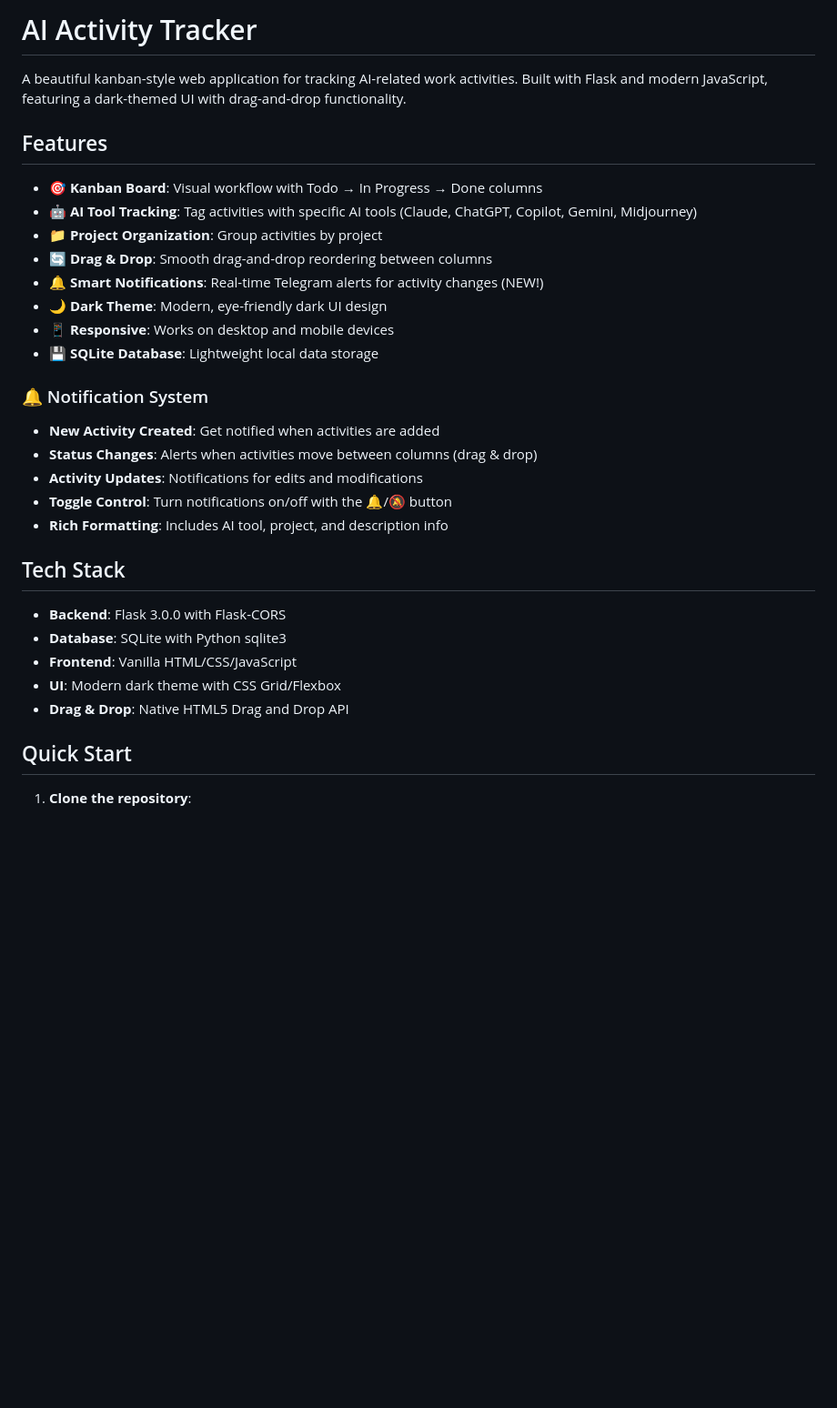
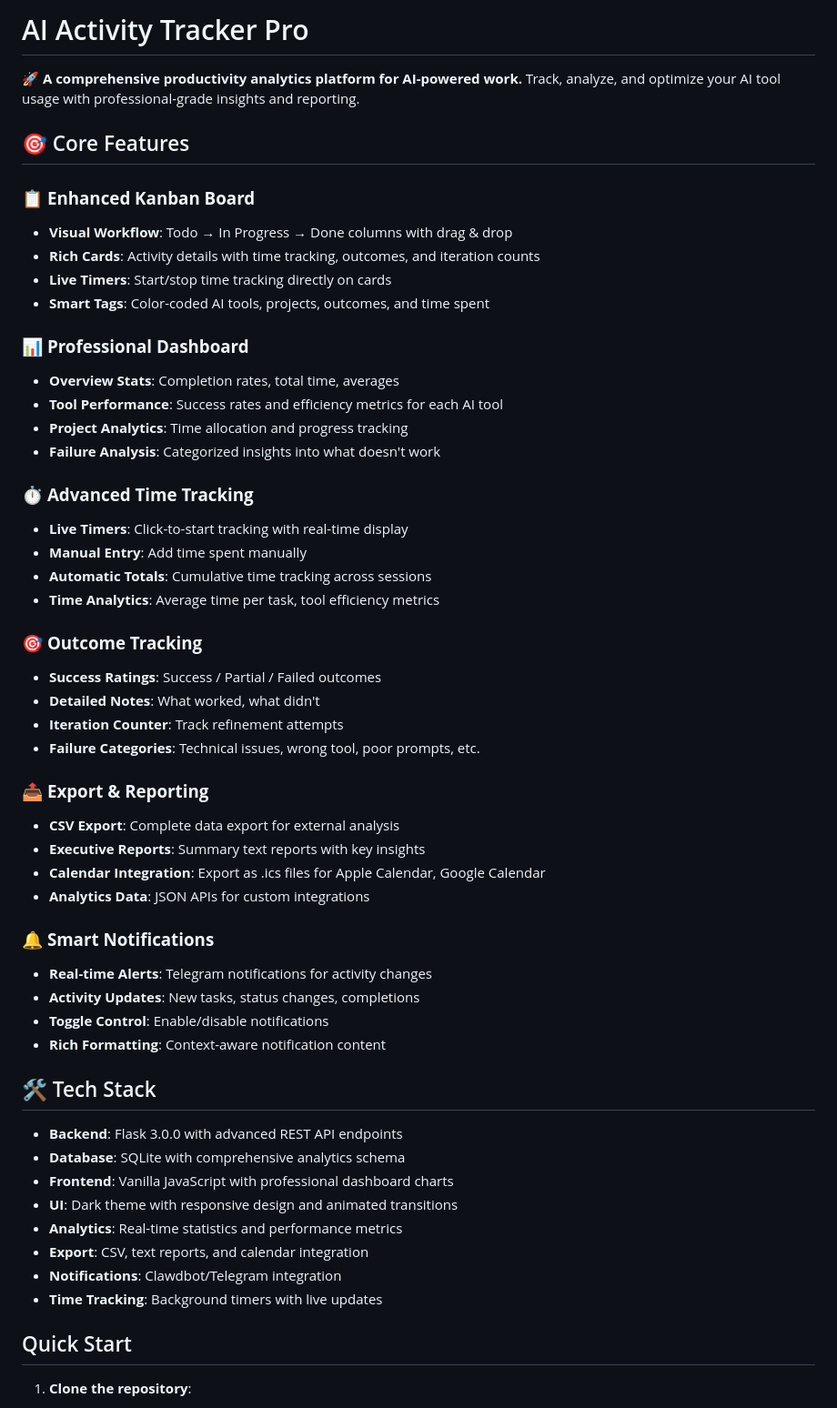
Before and after one commit to ElohimLOJ/ai-activity-tracker, a Markdown page: README.md, the part around one of its changes. Shown at 91% size. Rendered like a GitHub page; blank space fills up the shorter version.

```diff
--- a/README.md
+++ b/README.md
@@ -1,32 +1,55 @@
-# AI Activity Tracker
+# AI Activity Tracker Pro
 
-A beautiful kanban-style web application for tracking AI-related work activities. Built with Flask and modern JavaScript, featuring a dark-themed UI with drag-and-drop functionality.
+🚀 **A comprehensive productivity analytics platform for AI-powered work.** Track, analyze, and optimize your AI tool usage with professional-grade insights and reporting.
 
-## Features
+## 🎯 Core Features
 
-- 🎯 **Kanban Board**: Visual workflow with Todo → In Progress → Done columns
-- 🤖 **AI Tool Tracking**: Tag activities with specific AI tools (Claude, ChatGPT, Copilot, Gemini, Midjourney)
-- 📁 **Project Organization**: Group activities by project
-- 🔄 **Drag & Drop**: Smooth drag-and-drop reordering between columns
-- 🔔 **Smart Notifications**: Real-time Telegram alerts for activity changes (NEW!)
-- 🌙 **Dark Theme**: Modern, eye-friendly dark UI design
-- 📱 **Responsive**: Works on desktop and mobile devices
-- 💾 **SQLite Database**: Lightweight local data storage
+### 📋 **Enhanced Kanban Board**
+- **Visual Workflow**: Todo → In Progress → Done columns with drag & drop
+- **Rich Cards**: Activity details with time tracking, outcomes, and iteration counts
+- **Live Timers**: Start/stop time tracking directly on cards
+- **Smart Tags**: Color-coded AI tools, projects, outcomes, and time spent
 
-### 🔔 Notification System
-- **New Activity Created**: Get notified when activities are added
-- **Status Changes**: Alerts when activities move between columns (drag & drop)
-- **Activity Updates**: Notifications for edits and modifications
-- **Toggle Control**: Turn notifications on/off with the 🔔/🔕 button
-- **Rich Formatting**: Includes AI tool, project, and description info
+### 📊 **Professional Dashboard**
+- **Overview Stats**: Completion rates, total time, averages
+- **Tool Performance**: Success rates and efficiency metrics for each AI tool
+- **Project Analytics**: Time allocation and progress tracking
+- **Failure Analysis**: Categorized insights into what doesn't work
 
-## Tech Stack
+### ⏱️ **Advanced Time Tracking**
+- **Live Timers**: Click-to-start tracking with real-time display
+- **Manual Entry**: Add time spent manually
+- **Automatic Totals**: Cumulative time tracking across sessions
+- **Time Analytics**: Average time per task, tool efficiency metrics
 
-- **Backend**: Flask 3.0.0 with Flask-CORS
-- **Database**: SQLite with Python sqlite3
-- **Frontend**: Vanilla HTML/CSS/JavaScript
-- **UI**: Modern dark theme with CSS Grid/Flexbox
-- **Drag & Drop**: Native HTML5 Drag and Drop API
+### 🎯 **Outcome Tracking**
+- **Success Ratings**: Success / Partial / Failed outcomes
+- **Detailed Notes**: What worked, what didn't
+- **Iteration Counter**: Track refinement attempts
+- **Failure Categories**: Technical issues, wrong tool, poor prompts, etc.
+
+### 📤 **Export & Reporting**
+- **CSV Export**: Complete data export for external analysis
+- **Executive Reports**: Summary text reports with key insights
+- **Calendar Integration**: Export as .ics files for Apple Calendar, Google Calendar
+- **Analytics Data**: JSON APIs for custom integrations
+
+### 🔔 **Smart Notifications**
+- **Real-time Alerts**: Telegram notifications for activity changes
+- **Activity Updates**: New tasks, status changes, completions
+- **Toggle Control**: Enable/disable notifications
+- **Rich Formatting**: Context-aware notification content
+
+## 🛠️ Tech Stack
+
+- **Backend**: Flask 3.0.0 with advanced REST API endpoints
+- **Database**: SQLite with comprehensive analytics schema
+- **Frontend**: Vanilla JavaScript with professional dashboard charts
+- **UI**: Dark theme with responsive design and animated transitions
+- **Analytics**: Real-time statistics and performance metrics
+- **Export**: CSV, text reports, and calendar integration
+- **Notifications**: Clawdbot/Telegram integration
+- **Time Tracking**: Background timers with live updates
 
 ## Quick Start
 
```
Also changed, not shown: other parts of README.md (+56 -10 lines).
